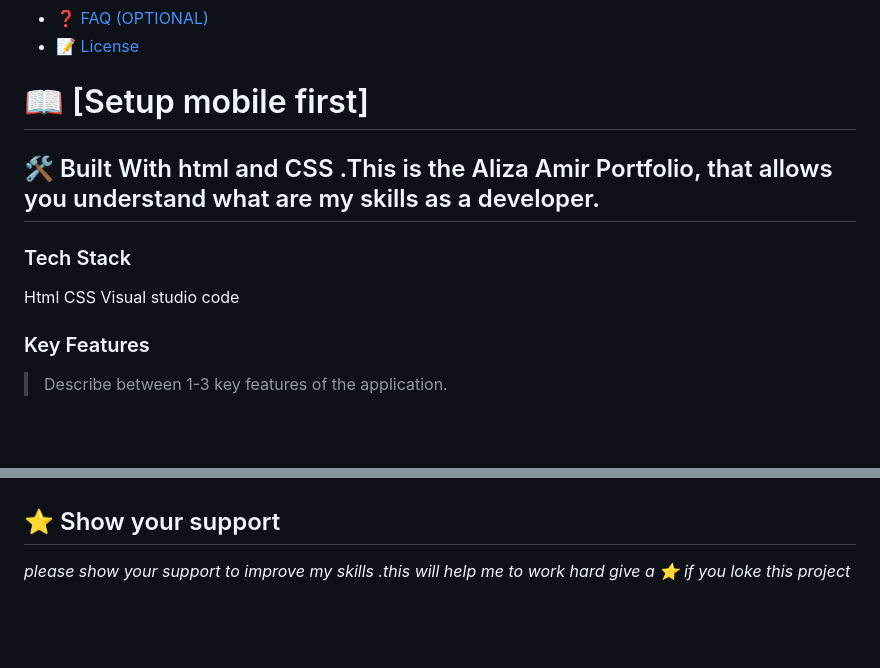
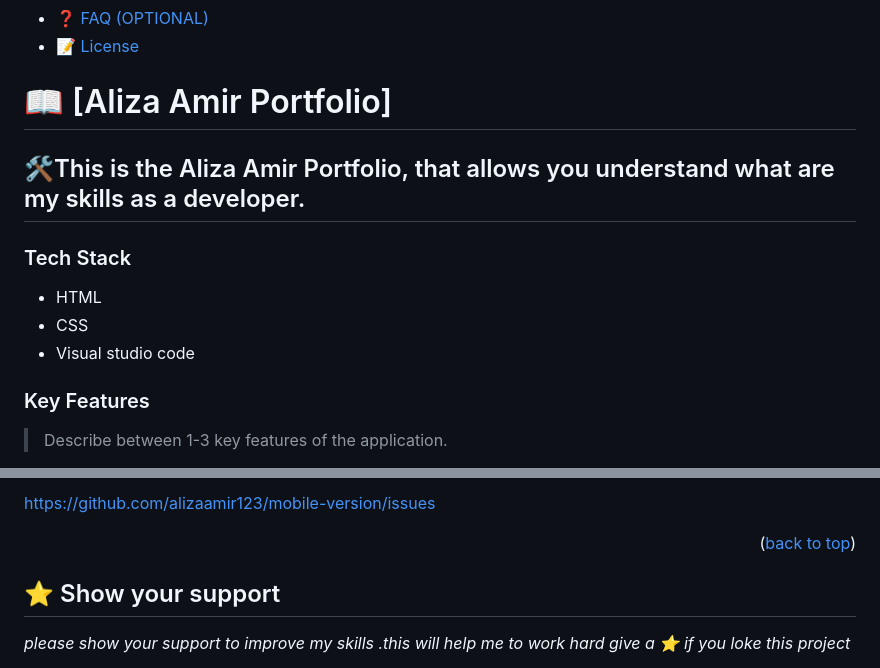
Before and after one commit to alizaamir123/mobile-version, a Markdown page: README.md, 2 parts joined by grey strips. Drawn GitHub-style; blank space fills up the shorter version.

```diff
--- a/README.md
+++ b/README.md
@@ -23,14 +23,14 @@
 
 <!-- PROJECT DESCRIPTION -->
 
-# 📖 [Setup mobile first] <a name="about-project"></a>
+# 📖 [Aliza Amir Portfolio] <a name="about-project"></a>
 
-## 🛠️ Built With html and CSS .This is the Aliza Amir Portfolio, that allows you understand what are my skills as a developer.
+## 🛠️This is the Aliza Amir Portfolio, that allows you understand what are my skills as a developer.
 
 ### Tech Stack <a name="tech-stack"></a>
-Html
-CSS
-Visual studio code
+- HTML
+- CSS
+- Visual studio code
 
 <!-- Features -->
 
@@ -84,4 +86,7 @@ Step 2: Locate the folder where you cloned your project to and open the `index.h
 
+https://github.com/alizaamir123/mobile-version/issues
+
+<p align="right">(<a href="#readme-top">back to top</a>)</p>
 <!-- SUPPORT -->
 
 ## ⭐️ Show your support <a name="support"></a>
```
Also changed, not shown: other parts of README.md (+2 -0 lines).
